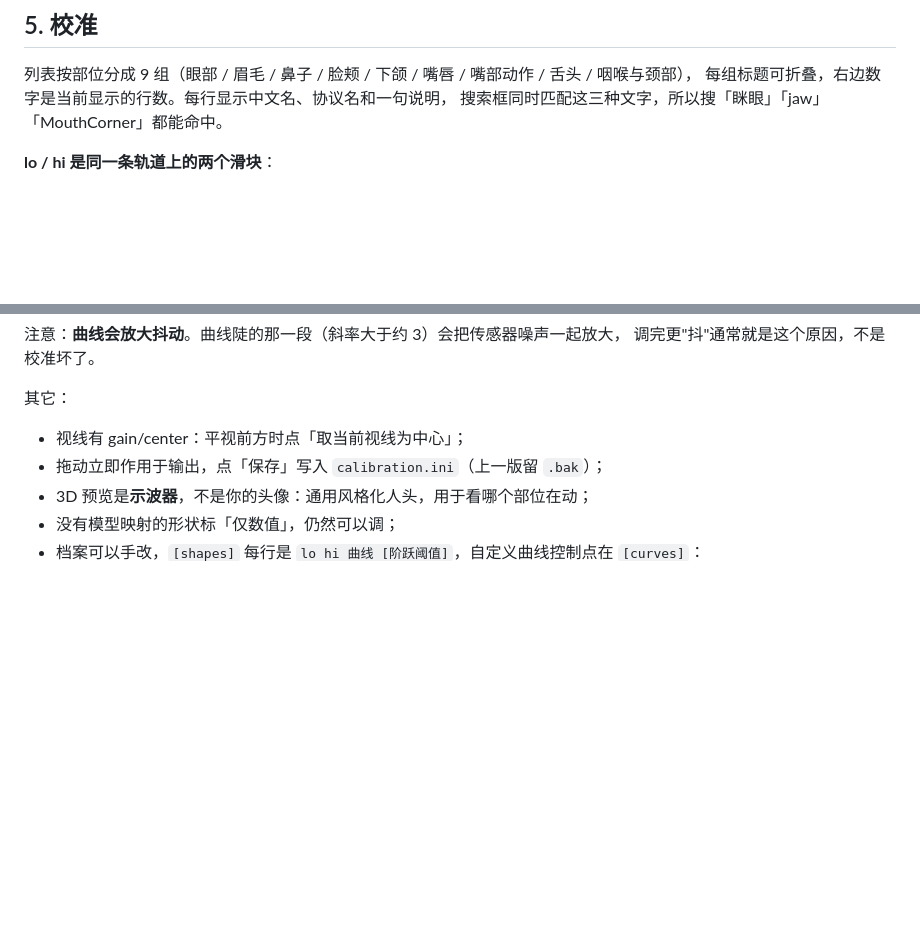
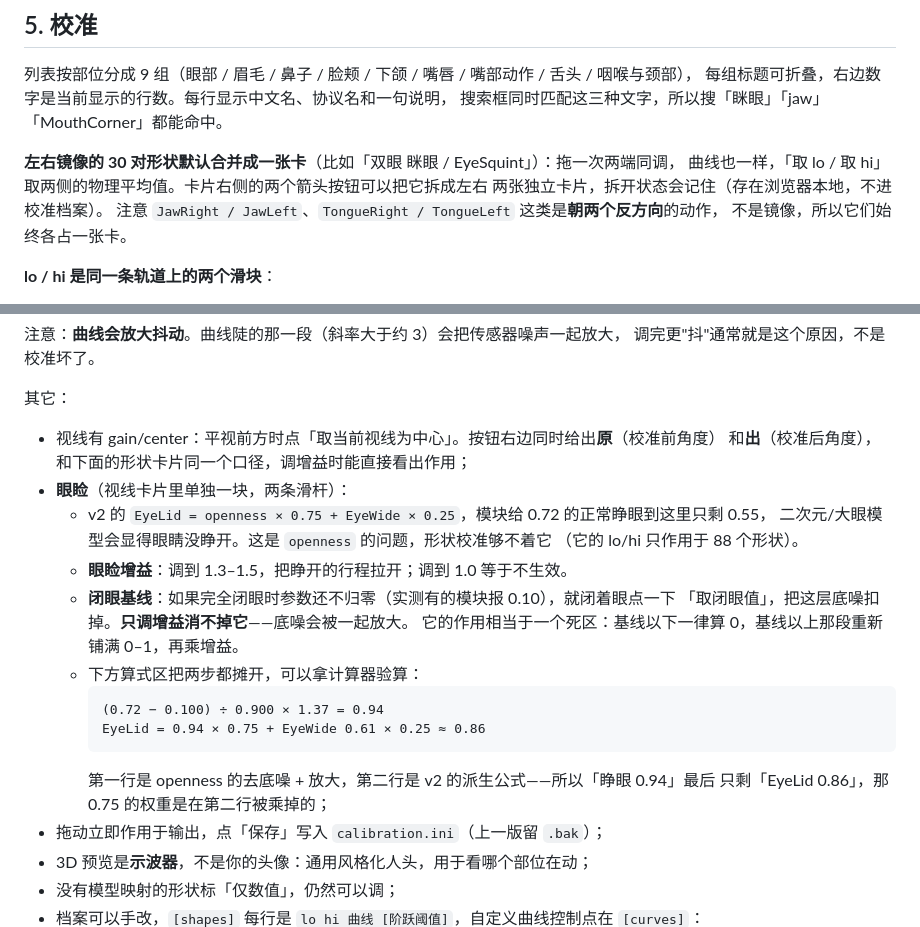
Before and after one commit to Aqamoe/FaceGaze-Bridge, a Markdown page: docs/09-user-guide.md, 2 parts joined by grey strips. GitHub-like rendering; blank space fills up the shorter version.

````diff
--- a/docs/09-user-guide.md
+++ b/docs/09-user-guide.md
@@ -211,6 +211,12 @@ WebSocket 与控制面只绑 `127.0.0.1`。
 每组标题可折叠，右边数字是当前显示的行数。每行显示中文名、协议名和一句说明，
 搜索框同时匹配这三种文字，所以搜「眯眼」「jaw」「MouthCorner」都能命中。
 
+**左右镜像的 30 对形状默认合并成一张卡**（比如「双眼 眯眼 / EyeSquint」）：拖一次两端同调，
+曲线也一样，「取 lo / 取 hi」取两侧的物理平均值。卡片右侧的两个箭头按钮可以把它拆成左右
+两张独立卡片，拆开状态会记住（存在浏览器本地，不进校准档案）。
+注意 `JawRight / JawLeft`、`TongueRight / TongueLeft` 这类是**朝两个反方向**的动作，
+不是镜像，所以它们始终各占一张卡。
+
 **lo / hi 是同一条轨道上的两个滑块**：
 
 - 把静止时的值设 lo、做到最夸张时的值设 hi，或点该端的「取 lo / 取 hi」抓当前实时值；
@@ -243,7 +249,23 @@ WebSocket 与控制面只绑 `127.0.0.1`。
 
 其它：
 
-- 视线有 gain/center：平视前方时点「取当前视线为中心」；
+- 视线有 gain/center：平视前方时点「取当前视线为中心」。按钮右边同时给出**原**（校准前角度）
+  和**出**（校准后角度），和下面的形状卡片同一个口径，调增益时能直接看出作用；
+- **眼睑**（视线卡片里单独一块，两条滑杆）：
+  - v2 的 `EyeLid = openness × 0.75 + EyeWide × 0.25`，模块给 0.72 的正常睁眼到这里只剩 0.55，
+    二次元/大眼模型会显得眼睛没睁开。这是 `openness` 的问题，形状校准够不着它
+    （它的 lo/hi 只作用于 88 个形状）。
+  - **眼睑增益**：调到 1.3–1.5，把睁开的行程拉开；调到 1.0 等于不生效。
+  - **闭眼基线**：如果完全闭眼时参数还不归零（实测有的模块报 0.10），就闭着眼点一下
+    「取闭眼值」，把这层底噪扣掉。**只调增益消不掉它**——底噪会被一起放大。
+    它的作用相当于一个死区：基线以下一律算 0，基线以上那段重新铺满 0–1，再乘增益。
+  - 下方算式区把两步都摊开，可以拿计算器验算：
+    ```
+    (0.72 − 0.100) ÷ 0.900 × 1.37 = 0.94
+    EyeLid = 0.94 × 0.75 + EyeWide 0.61 × 0.25 ≈ 0.86
+    ```
+    第一行是 openness 的去底噪 + 放大，第二行是 v2 的派生公式——所以「睁眼 0.94」最后
+    只剩「EyeLid 0.86」，那 0.75 的权重是在第二行被乘掉的；
 - 拖动立即作用于输出，点「保存」写入 `calibration.ini`（上一版留 `.bak`）；
 - 3D 预览是**示波器**，不是你的头像：通用风格化人头，用于看哪个部位在动；
 - 没有模型映射的形状标「仅数值」，仍然可以调；
````
Also changed, not shown: docs/01-architecture.md (+5 -0 lines), docs/adr/0038-eyelid-openness-gain.md (added, +133 -0 lines).
